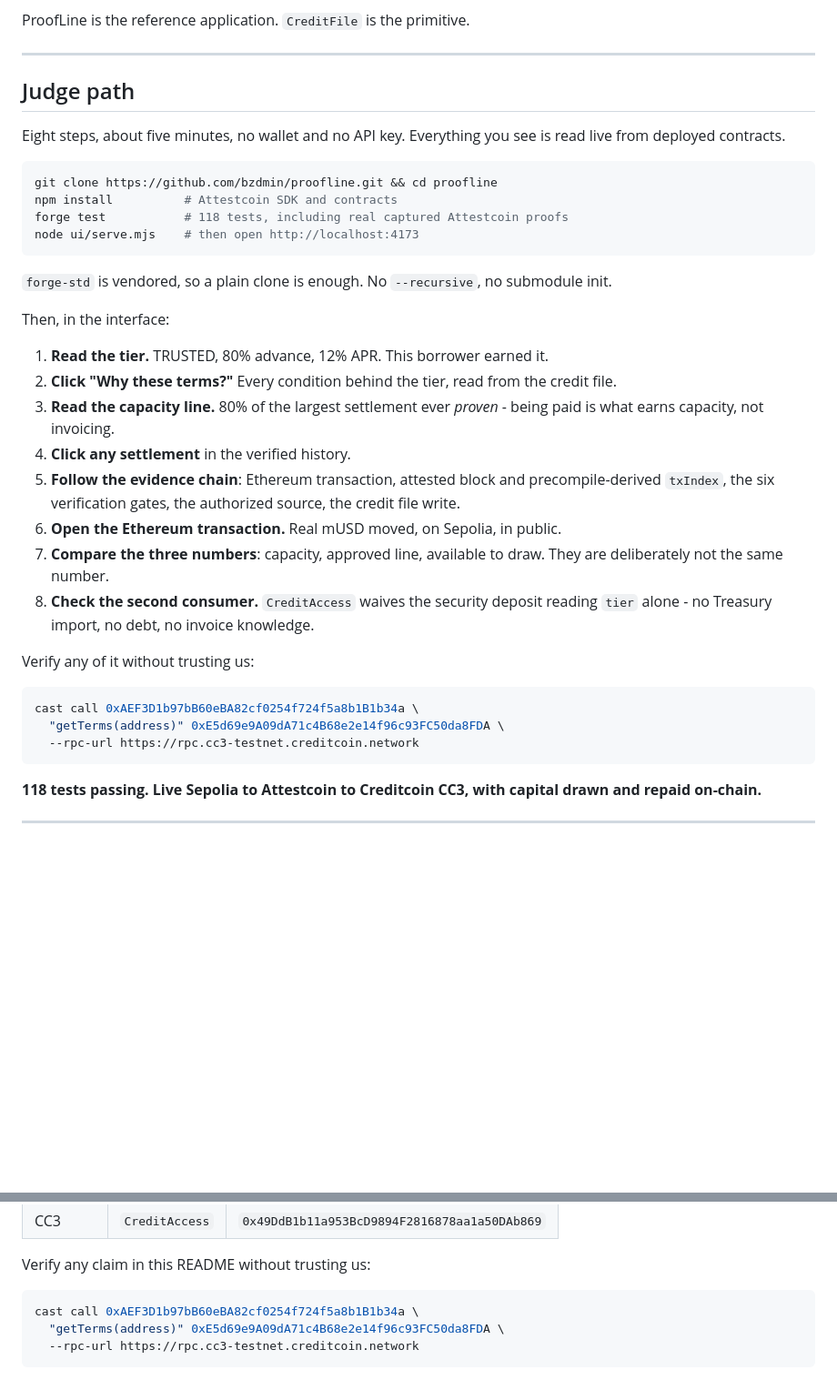
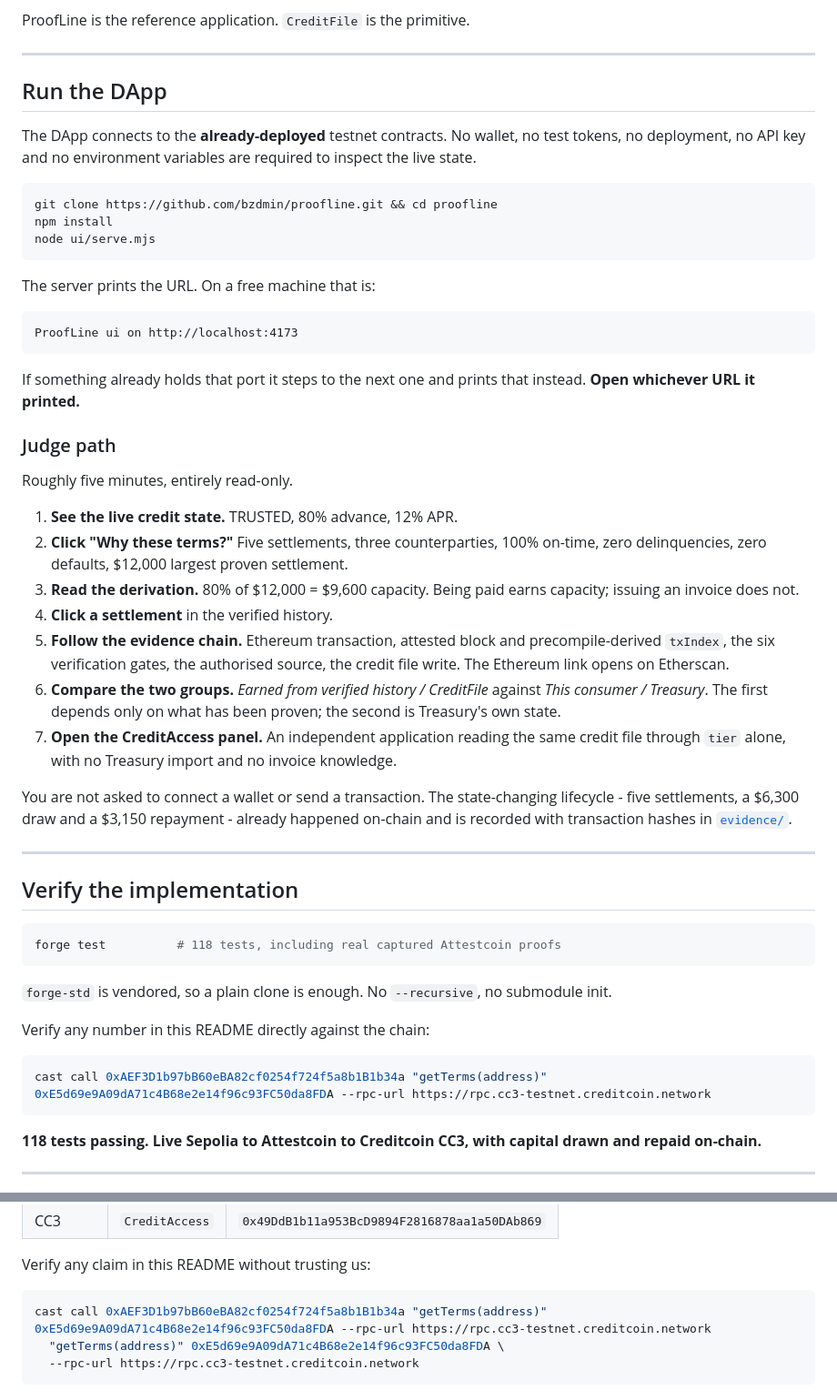
Before and after one commit to bzdmin/proofline, a Markdown page: README.md, 2 parts joined by grey strips. Shown at 91% size. Drawn GitHub-style; blank space fills up the shorter version.

Commit message:
Separate the DApp launch from implementation verification
Run the DApp: clone, npm install, node ui/serve.mjs, open the URL the server
prints. No wallet, no test tokens, no deployment, no API key, no environment
variables. The judge path is seven read-only steps with a note that the
state-changing lifecycle already happened on-chain and is in evidence/.

Verify the implementation is now its own section: forge test, and a cast call
against the deployed CreditFile.

The serve output was captured from a completely fresh clone rather than assumed.
A free machine prints http://localhost:4173; the port fallback steps up and
prints whatever it bound, so the README says to open the URL printed rather than
naming a port as fixed.

````diff
--- a/README.md
+++ b/README.md
@@ -7,41 +7,64 @@ ProofLine is the reference application. `CreditFile` is the primitive.
 
 ---
 
-## Judge path
+## Run the DApp
 
-Eight steps, about five minutes, no wallet and no API key. Everything you see is read live
-from deployed contracts.
+The DApp connects to the **already-deployed** testnet contracts. No wallet, no test tokens,
+no deployment, no API key and no environment variables are required to inspect the live
+state.
 
 ```bash
 git clone https://github.com/bzdmin/proofline.git && cd proofline
-npm install          # Attestcoin SDK and contracts
-forge test           # 118 tests, including real captured Attestcoin proofs
-node ui/serve.mjs    # then open http://localhost:4173
+npm install
+node ui/serve.mjs
+```
+
+The server prints the URL. On a free machine that is:
+
+```
+ProofLine ui on http://localhost:4173
+```
+
+If something already holds that port it steps to the next one and prints that instead. **Open
+whichever URL it printed.**
+
+### Judge path
+
+Roughly five minutes, entirely read-only.
+
+1. **See the live credit state.** TRUSTED, 80% advance, 12% APR.
+2. **Click "Why these terms?"** Five settlements, three counterparties, 100% on-time, zero
+   delinquencies, zero defaults, $12,000 largest proven settlement.
+3. **Read the derivation.** 80% of $12,000 = $9,600 capacity. Being paid earns capacity;
+   issuing an invoice does not.
+4. **Click a settlement** in the verified history.
+5. **Follow the evidence chain.** Ethereum transaction, attested block and
+   precompile-derived `txIndex`, the six verification gates, the authorised source, the
+   credit file write. The Ethereum link opens on Etherscan.
+6. **Compare the two groups.** *Earned from verified history / CreditFile* against *This
+   consumer / Treasury*. The first depends only on what has been proven; the second is
+   Treasury's own state.
+7. **Open the CreditAccess panel.** An independent application reading the same credit file
+   through `tier` alone, with no Treasury import and no invoice knowledge.
+
+You are not asked to connect a wallet or send a transaction. The state-changing lifecycle -
+five settlements, a $6,300 draw and a $3,150 repayment - already happened on-chain and is
+recorded with transaction hashes in [`evidence/`](evidence/).
+
+---
+
+## Verify the implementation
+
+```bash
+forge test          # 118 tests, including real captured Attestcoin proofs
 ```
 
 `forge-std` is vendored, so a plain clone is enough. No `--recursive`, no submodule init.
 
-Then, in the interface:
-
-1. **Read the tier.** TRUSTED, 80% advance, 12% APR. This borrower earned it.
-2. **Click "Why these terms?"** Every condition behind the tier, read from the credit file.
-3. **Read the capacity line.** 80% of the largest settlement ever *proven* - being paid is
-   what earns capacity, not invoicing.
-4. **Click any settlement** in the verified history.
-5. **Follow the evidence chain**: Ethereum transaction, attested block and precompile-derived
-   `txIndex`, the six verification gates, the authorized source, the credit file write.
-6. **Open the Ethereum transaction.** Real mUSD moved, on Sepolia, in public.
-7. **Compare the three numbers**: capacity, approved line, available to draw. They are
-   deliberately not the same number.
-8. **Check the second consumer.** `CreditAccess` waives the security deposit reading `tier`
-   alone - no Treasury import, no debt, no invoice knowledge.
-
-Verify any of it without trusting us:
+Verify any number in this README directly against the chain:
 
 ```bash
-cast call 0xAEF3D1b97bB60eBA82cf0254f724f5a8b1B1b34a \
-  "getTerms(address)" 0xE5d69e9A09dA71c4B68e2e14f96c93FC50da8FDA \
-  --rpc-url https://rpc.cc3-testnet.creditcoin.network
+cast call 0xAEF3D1b97bB60eBA82cf0254f724f5a8b1B1b34a "getTerms(address)" 0xE5d69e9A09dA71c4B68e2e14f96c93FC50da8FDA --rpc-url https://rpc.cc3-testnet.creditcoin.network
 ```
 
 **118 tests passing. Live Sepolia to Attestcoin to Creditcoin CC3, with capital drawn and
@@ -156,7 +179,7 @@ contracts demonstrate.
 Verify any claim in this README without trusting us:
 
 ```bash
-cast call 0xAEF3D1b97bB60eBA82cf0254f724f5a8b1B1b34a \
+cast call 0xAEF3D1b97bB60eBA82cf0254f724f5a8b1B1b34a "getTerms(address)" 0xE5d69e9A09dA71c4B68e2e14f96c93FC50da8FDA --rpc-url https://rpc.cc3-testnet.creditcoin.network
   "getTerms(address)" 0xE5d69e9A09dA71c4B68e2e14f96c93FC50da8FDA \
   --rpc-url https://rpc.cc3-testnet.creditcoin.network
 ```
````
